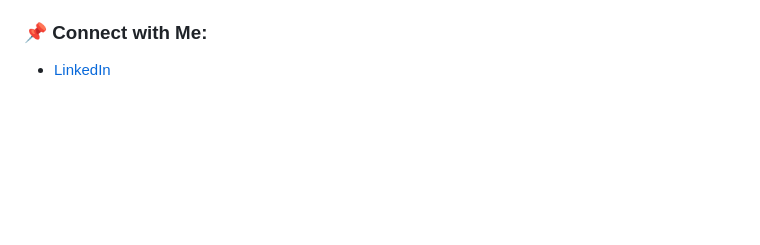
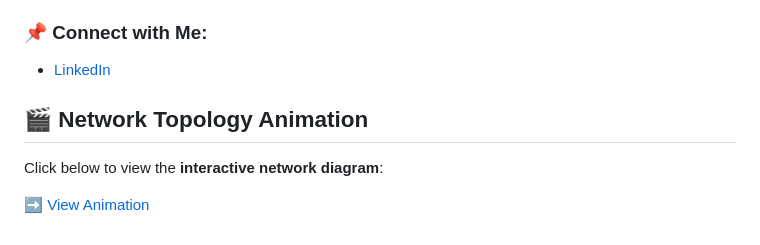
Before and after one commit to wasim-hassan1/SOC-Home-Lab-Attack-Defense, a Markdown page: README.md, the part around the change. Drawn GitHub-style; blank space fills up the shorter version.

```diff
--- a/README.md
+++ b/README.md
@@ -150,3 +150,9 @@ This project demonstrates how to:
 
 ### 📌 Connect with Me:
 - [LinkedIn](https://www.linkedin.com/in/wasim-hassan-030b80349/)
+
+## 🎬 Network Topology Animation
+
+Click below to view the **interactive network diagram**:
+
+➡️ [View Animation](network-diagram.html)
```
